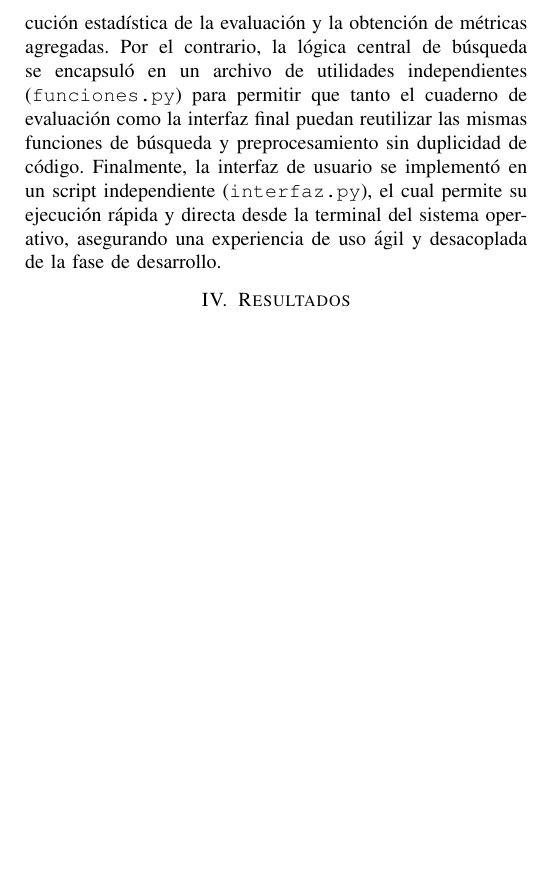
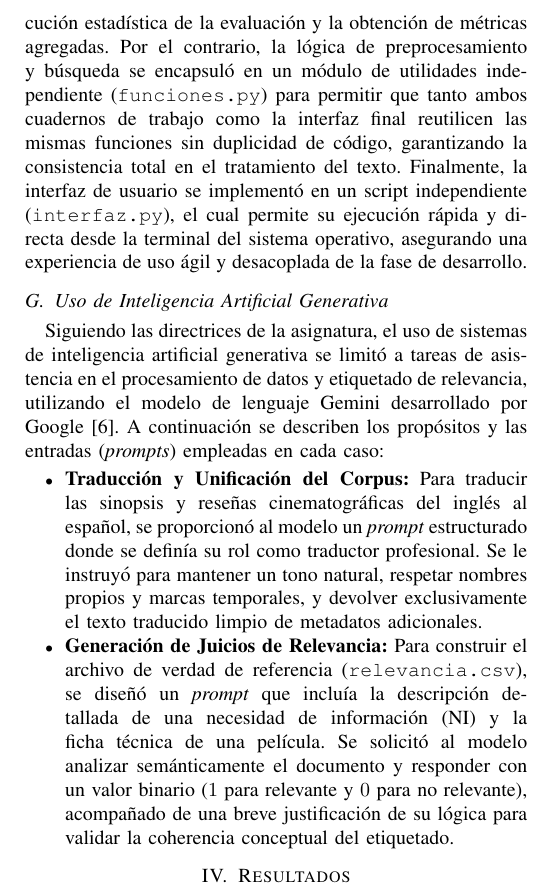
Before and after one commit to MML9796/Recuperacion-Informacion, a LaTeX paper (articulo.tex): part of one column of page 5 of 7, cut so that both start at the same text, the shorter picture padded with empty space. Compiled offline with pdfLaTeX.

Commit message:
Últimos cambios

```diff
--- a/articulo.tex
+++ b/articulo.tex
@@ -246,7 +246,16 @@ Derivado de esta separación, se ha implementado una mejora interactiva en la in
 
 Adicionalmente, se tomó una decisión clave respecto al comportamiento del motor de recuperación basado en el modelo vectorial. Al emplear el cálculo de la similitud del coseno entre las consultas y el corpus, se implementó un filtro de exclusión estricto sobre las puntuaciones obtenidas. El sistema descarta automáticamente y no muestra aquellas películas cuya similitud con la consulta sea exactamente igual a $0.00$. El propósito de esta medida es evitar la presentación de resultados nulos al usuario, garantizando así que los documentos devueltos en el ranking contengan, como mínimo, alguna coincidencia real con los términos de búsqueda solicitados.
 
-Por otra parte, a nivel de ingeniería de software, se optó por estructurar el proyecto mediante una separación de archivos diferenciados según su propósito, dividiéndose en dos cuadernos interactivos y dos módulos en formato script. Los cuadernos, orientados al desarrollo iterativo y la documentación visual, se utilizaron para las tareas que requieren una verificación paso a paso: el primero (\texttt{procesar\_corpus.ipynb}) para la limpieza de los metadatos y la generación del índice, y el segundo (\texttt{evaluar\_sistemas.ipynb}) para la ejecución estadística de la evaluación y la obtención de métricas agregadas. Por el contrario, la lógica central de búsqueda se encapsuló en un archivo de utilidades independientes (\texttt{funciones.py}) para permitir que tanto el cuaderno de evaluación como la interfaz final puedan reutilizar las mismas funciones de búsqueda y preprocesamiento sin duplicidad de código. Finalmente, la interfaz de usuario se implementó en un script independiente (\texttt{interfaz.py}), el cual permite su ejecución rápida y directa desde la terminal del sistema operativo, asegurando una experiencia de uso ágil y desacoplada de la fase de desarrollo.
+Por otra parte, a nivel de ingeniería de software, se optó por estructurar el proyecto mediante una separación de archivos diferenciados según su propósito, dividiéndose en dos cuadernos interactivos y dos módulos en formato script. Los cuadernos, orientados al desarrollo iterativo y la documentación visual, se utilizaron para las tareas que requieren una verificación paso a paso: el primero (\texttt{procesar\_corpus.ipynb}) para la limpieza de los metadatos y la generación del índice, y el segundo (\texttt{evaluar\_sistemas.ipynb}) para la ejecución estadística de la evaluación y la obtención de métricas agregadas. Por el contrario, la lógica de preprocesamiento y búsqueda se encapsuló en un módulo de utilidades independiente (\texttt{funciones.py}) para permitir que tanto ambos cuadernos de trabajo como la interfaz final reutilicen las mismas funciones sin duplicidad de código, garantizando la consistencia total en el tratamiento del texto. Finalmente, la interfaz de usuario se implementó en un script independiente (\texttt{interfaz.py}), el cual permite su ejecución rápida y directa desde la terminal del sistema operativo, asegurando una experiencia de uso ágil y desacoplada de la fase de desarrollo.
+
+\subsection{Uso de Inteligencia Artificial Generativa}
+
+Siguiendo las directrices de la asignatura, el uso de sistemas de inteligencia artificial generativa se limitó a tareas de asistencia en el procesamiento de datos y etiquetado de relevancia, utilizando el modelo de lenguaje Gemini desarrollado por Google~\cite{b6}. A continuación se describen los propósitos y las entradas (\textit{prompts}) empleadas en cada caso:
+
+\begin{itemize}
+    \item \textbf{Traducción y Unificación del Corpus:} Para traducir las sinopsis y reseñas cinematográficas del inglés al español, se proporcionó al modelo un \textit{prompt} estructurado donde se definía su rol como traductor profesional. Se le instruyó para mantener un tono natural, respetar nombres propios y marcas temporales, y devolver exclusivamente el texto traducido limpio de metadatos adicionales.
+    \item \textbf{Generación de Juicios de Relevancia:} Para construir el archivo de verdad de referencia (\texttt{relevancia.csv}), se diseñó un \textit{prompt} que incluía la descripción detallada de una necesidad de información (NI) y la ficha técnica de una película. Se solicitó al modelo analizar semánticamente el documento y responder con un valor binario ($1$ para relevante y $0$ para no relevante), acompañado de una breve justificación de su lógica para validar la coherencia conceptual del etiquetado.
+\end{itemize}
 
 \section{Resultados}
 
```
Also changed, not shown: articulo.tex (2 more changed lines).
